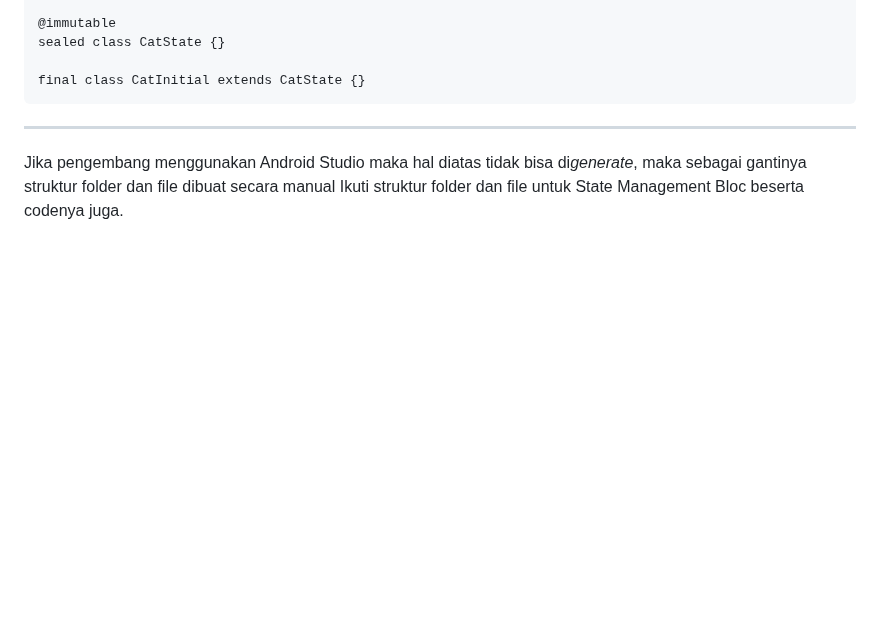
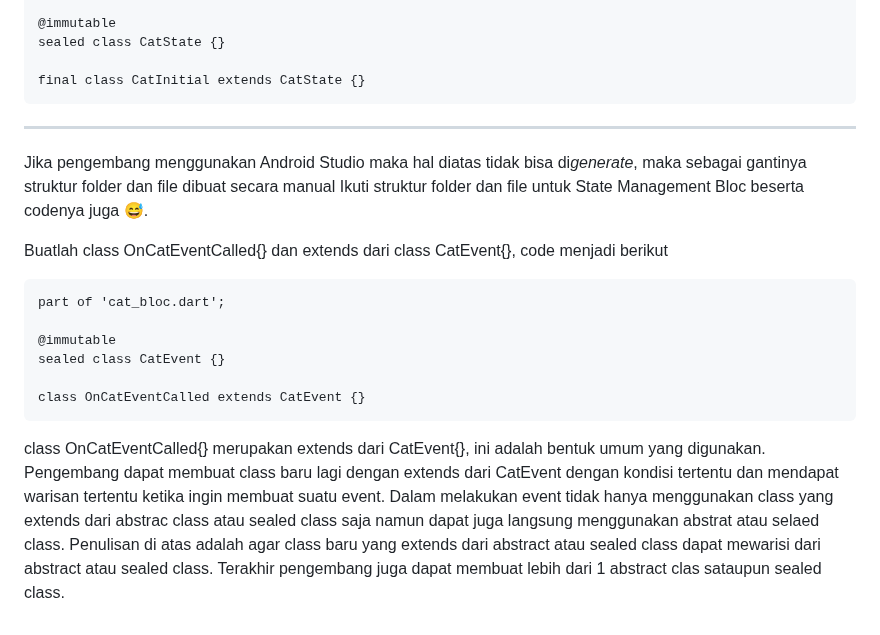
Before and after one commit to Rokel15/ModulMCS, a Markdown page: Bab 3/README.md, the part around the change. GitHub-like rendering; blank space fills up the shorter version.

```diff
--- a/Bab 3/README.md
+++ b/Bab 3/README.md
@@ -85,4 +85,14 @@ Code pada cat_state.dart
     final class CatInitial extends CatState {}
 
 ---
-Jika pengembang menggunakan Android Studio maka hal diatas tidak bisa di*generate*, maka sebagai gantinya struktur folder dan file dibuat secara manual Ikuti struktur folder dan file untuk State Management Bloc beserta codenya juga.
+Jika pengembang menggunakan Android Studio maka hal diatas tidak bisa di*generate*, maka sebagai gantinya struktur folder dan file dibuat secara manual Ikuti struktur folder dan file untuk State Management Bloc beserta codenya juga 😅.
+
+Buatlah class OnCatEventCalled{} dan extends dari class CatEvent{}, code menjadi berikut
+
+    part of 'cat_bloc.dart';
+
+    @immutable
+    sealed class CatEvent {}
+
+    class OnCatEventCalled extends CatEvent {}
+class OnCatEventCalled{} merupakan extends dari CatEvent{}, ini adalah bentuk umum yang digunakan. Pengembang dapat membuat class baru lagi dengan extends dari CatEvent dengan kondisi tertentu dan mendapat warisan tertentu ketika ingin membuat suatu event. Dalam melakukan event tidak hanya menggunakan class yang extends dari abstrac class atau sealed class saja namun dapat juga langsung menggunakan abstrat atau selaed class. Penulisan di atas adalah agar class baru yang extends dari abstract atau sealed class dapat mewarisi dari abstract atau sealed class. Terakhir pengembang juga dapat membuat lebih dari 1 abstract clas sataupun sealed class.
```
